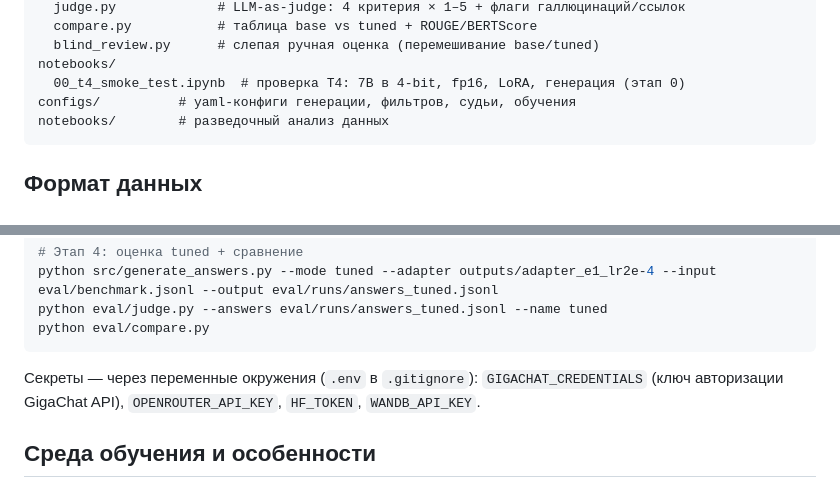
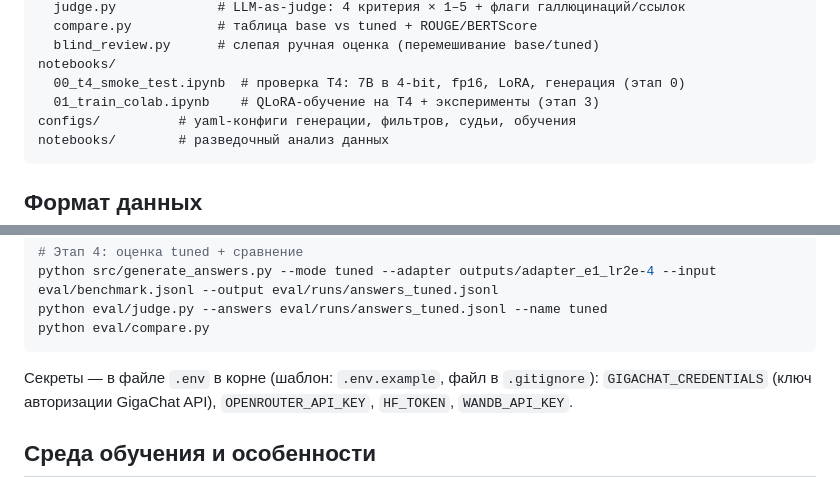
Before and after one commit to markkentos/tk-assistant, a Markdown page: README.md, 2 parts joined by grey strips. GitHub-like rendering.

````diff
--- a/README.md
+++ b/README.md
@@ -61,6 +61,7 @@ eval/
   blind_review.py      # слепая ручная оценка (перемешивание base/tuned)
 notebooks/
   00_t4_smoke_test.ipynb  # проверка T4: 7B в 4-bit, fp16, LoRA, генерация (этап 0)
+  01_train_colab.ipynb    # QLoRA-обучение на T4 + эксперименты (этап 3)
 configs/          # yaml-конфиги генерации, фильтров, судьи, обучения
 notebooks/        # разведочный анализ данных
 ```
@@ -124,7 +125,7 @@ python eval/judge.py --answers eval/runs/answers_tuned.jsonl --name tuned
 python eval/compare.py
 ```
 
-Секреты — через переменные окружения (`.env` в `.gitignore`):
+Секреты — в файле `.env` в корне (шаблон: `.env.example`, файл в `.gitignore`):
 `GIGACHAT_CREDENTIALS` (ключ авторизации GigaChat API), `OPENROUTER_API_KEY`, `HF_TOKEN`, `WANDB_API_KEY`.
 
 ## Среда обучения и особенности
````
